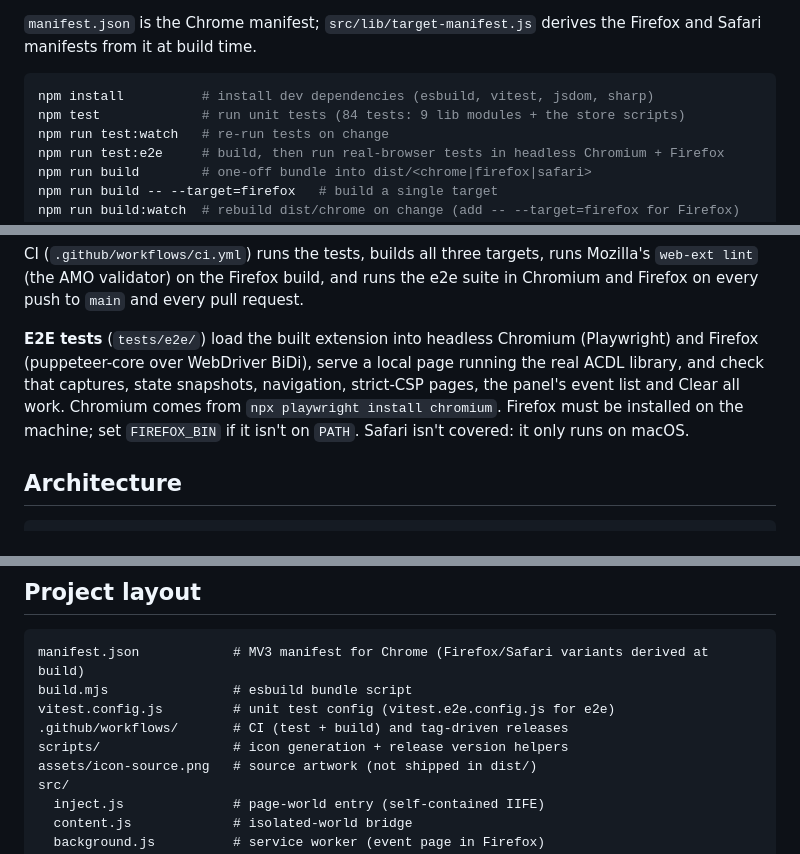
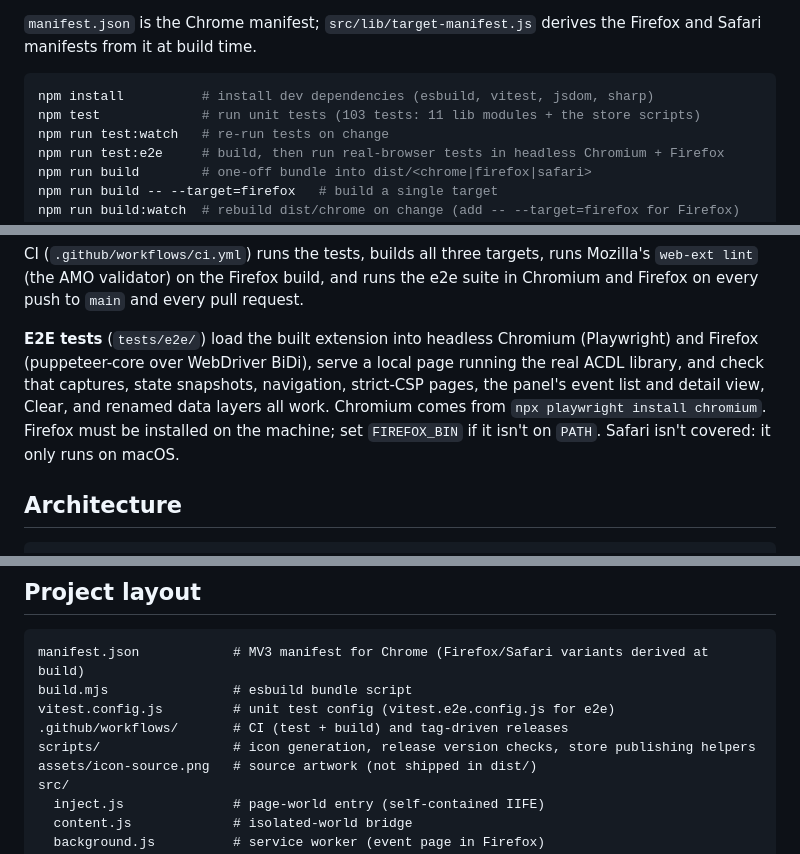
Before and after one commit to andylunsford/adobe-client-data-layer-debugger, a Markdown page: README.md, 3 parts joined by grey strips. Rendered like a GitHub page.

````diff
--- a/README.md
+++ b/README.md
@@ -97,7 +114,7 @@ All non-trivial logic lives in `src/lib/` as pure modules (no extension APIs) so
 
 ```bash
 npm install          # install dev dependencies (esbuild, vitest, jsdom, sharp)
-npm test             # run unit tests (84 tests: 9 lib modules + the store scripts)
+npm test             # run unit tests (103 tests: 11 lib modules + the store scripts)
 npm run test:watch   # re-run tests on change
 npm run test:e2e     # build, then run real-browser tests in headless Chromium + Firefox
 npm run build        # one-off bundle into dist/<chrome|firefox|safari>
@@ -117,7 +134,7 @@ After editing, run `npm run build` and reload the extension (`chrome://extension
 
 CI (`.github/workflows/ci.yml`) runs the tests, builds all three targets, runs Mozilla's `web-ext lint` (the AMO validator) on the Firefox build, and runs the e2e suite in Chromium and Firefox on every push to `main` and every pull request.
 
-**E2E tests** (`tests/e2e/`) load the built extension into headless Chromium (Playwright) and Firefox (puppeteer-core over WebDriver BiDi), serve a local page running the real ACDL library, and check that captures, state snapshots, navigation, strict-CSP pages, the panel's event list and Clear all work. Chromium comes from `npx playwright install chromium`. Firefox must be installed on the machine; set `FIREFOX_BIN` if it isn't on `PATH`. Safari isn't covered: it only runs on macOS.
+**E2E tests** (`tests/e2e/`) load the built extension into headless Chromium (Playwright) and Firefox (puppeteer-core over WebDriver BiDi), serve a local page running the real ACDL library, and check that captures, state snapshots, navigation, strict-CSP pages, the panel's event list and detail view, Clear, and renamed data layers all work. Chromium comes from `npx playwright install chromium`. Firefox must be installed on the machine; set `FIREFOX_BIN` if it isn't on `PATH`. Safari isn't covered: it only runs on macOS.
 
 ## Architecture
 
@@ -142,7 +159,7 @@ manifest.json            # MV3 manifest for Chrome (Firefox/Safari variants deri
 build.mjs                # esbuild bundle script
 vitest.config.js         # unit test config (vitest.e2e.config.js for e2e)
 .github/workflows/       # CI (test + build) and tag-driven releases
-scripts/                 # icon generation + release version helpers
+scripts/                 # icon generation, release version checks, store publishing helpers
 assets/icon-source.png   # source artwork (not shipped in dist/)
 src/
   inject.js              # page-world entry (self-contained IIFE)
````
Also changed, not shown: other parts of README.md (+21 -4 lines).
